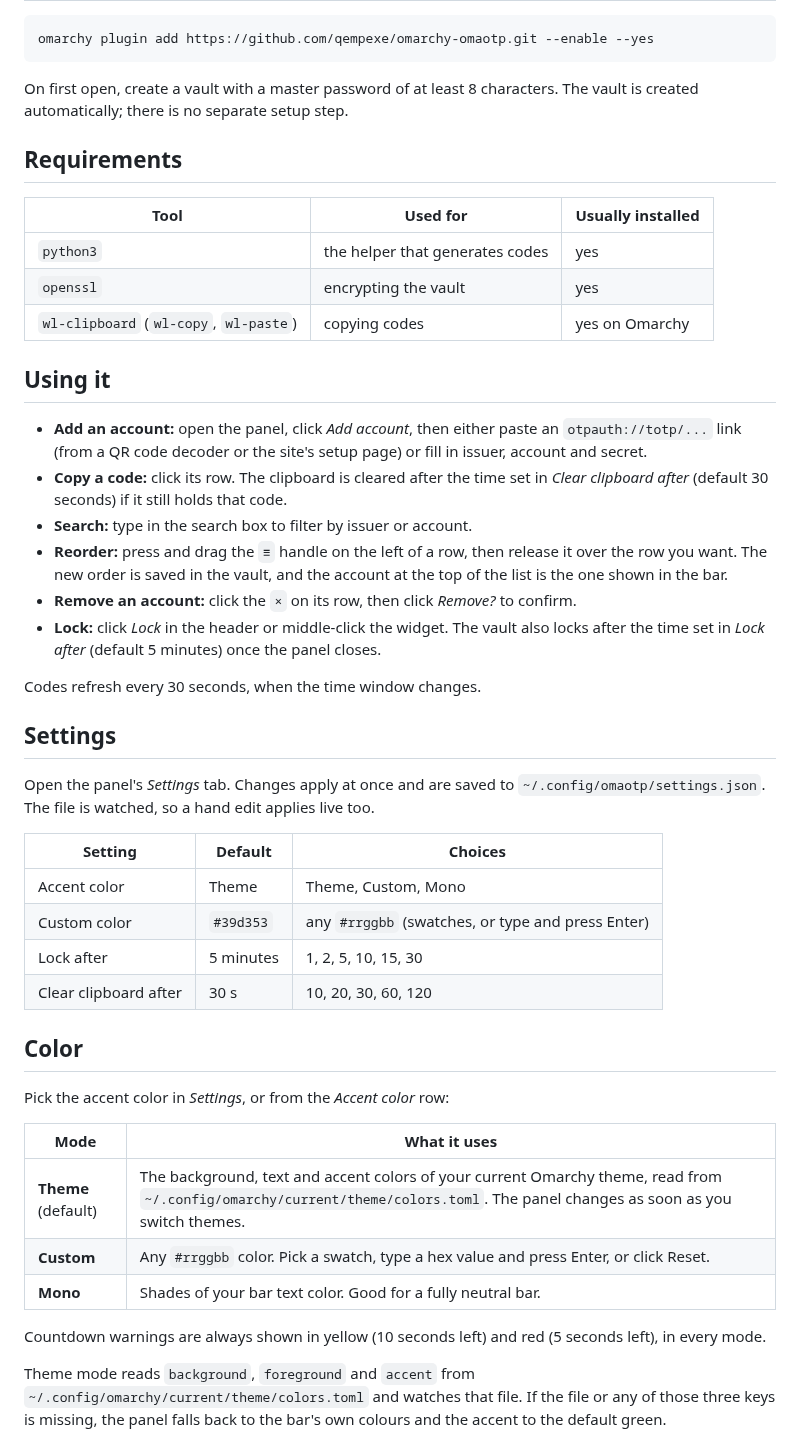
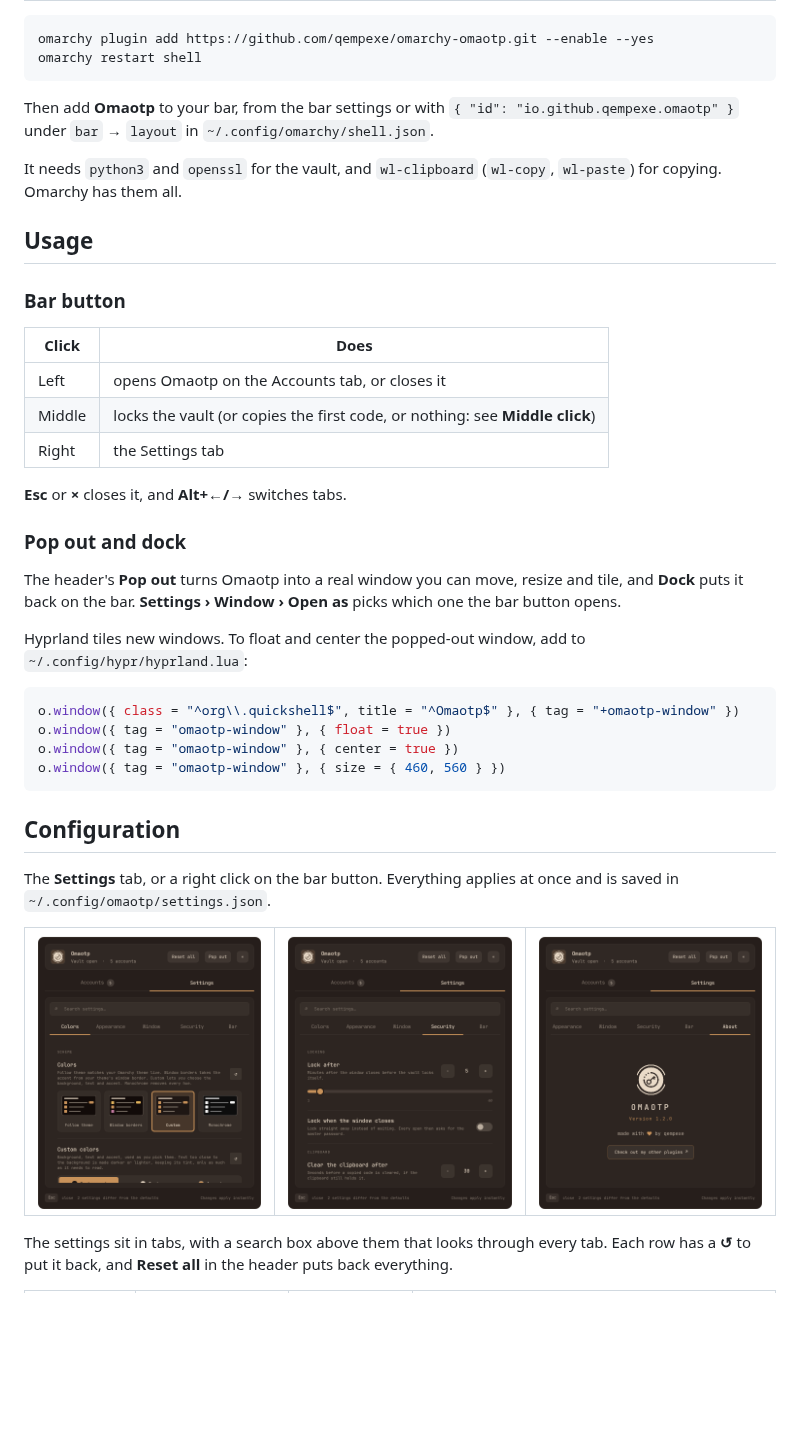
Before and after one commit to qempexe/omarchy-omaotp, a Markdown page: README.md, the part around one of its changes. GitHub-like rendering; pictures changed too: screenshots/about.png (added), screenshots/settings-security.png (added), screenshots/settings.png (added); blank space fills up the shorter version.

Commit message:
docs: README in the new layout, with screenshots and a new preview

````diff
--- a/README.md
+++ b/README.md
@@ -12,49 +62,55 @@ Codes are RFC 6238 TOTP, the same codes FreeOTP, Aegis and Google Authenticator
 omarchy plugin add https://github.com/qempexe/omarchy-omaotp.git --enable --yes
+omarchy restart shell
 ```
 
-On first open, create a vault with a master password of at least 8 characters. The vault is created automatically; there is no separate setup step.
+Then add **Omaotp** to your bar, from the bar settings or with
+`{ "id": "io.github.qempexe.omaotp" }` under `bar` → `layout` in
+`~/.config/omarchy/shell.json`.
 
-## Requirements
+It needs `python3` and `openssl` for the vault, and `wl-clipboard` (`wl-copy`,
+`wl-paste`) for copying. Omarchy has them all.
 
-| Tool | Used for | Usually installed |
-| --- | --- | --- |
-| `python3` | the helper that generates codes | yes |
-| `openssl` | encrypting the vault | yes |
-| `wl-clipboard` (`wl-copy`, `wl-paste`) | copying codes | yes on Omarchy |
+## Usage
 
-## Using it
+### Bar button
 
-* **Add an account:** open the panel, click *Add account*, then either paste an `otpauth://totp/...` link (from a QR code decoder or the site's setup page) or fill in issuer, account and secret.
-* **Copy a code:** click its row. The clipboard is cleared after the time set in *Clear clipboard after* (default 30 seconds) if it still holds that code.
-* **Search:** type in the search box to filter by issuer or account.
-* **Reorder:** press and drag the `≡` handle on the left of a row, then release it over the row you want. The new order is saved in the vault, and the account at the top of the list is the one shown in the bar.
-* **Remove an account:** click the `×` on its row, then click *Remove?* to confirm.
-* **Lock:** click *Lock* in the header or middle-click the widget. The vault also locks after the time set in *Lock after* (default 5 minutes) once the panel closes.
+| Click | Does |
+| --- | --- |
+| Left | opens Omaotp on the Accounts tab, or closes it |
+| Middle | locks the vault (or copies the first code, or nothing: see **Middle click**) |
+| Right | the Settings tab |
 
-Codes refresh every 30 seconds, when the time window changes.
+**Esc** or **×** closes it, and **Alt+←/→** switches tabs.
 
-## Settings
+### Pop out and dock
 
-Open the panel's *Settings* tab. Changes apply at once and are saved to `~/.config/omaotp/settings.json`. The file is watched, so a hand edit applies live too.
+The header's **Pop out** turns Omaotp into a real window you can move, resize and tile,
+and **Dock** puts it back on the bar. **Settings › Window › Open as** picks which one the
+bar button opens.
 
-| Setting | Default | Choices |
-| --- | --- | --- |
-| Accent color | Theme | Theme, Custom, Mono |
-| Custom color | `#39d353` | any `#rrggbb` (swatches, or type and press Enter) |
-| Lock after | 5 minutes | 1, 2, 5, 10, 15, 30 |
-| Clear clipboard after | 30 s | 10, 20, 30, 60, 120 |
+Hyprland tiles new windows. To float and center the popped-out window, add to
+`~/.config/hypr/hyprland.lua`:
 
-## Color
+```lua
+o.window({ class = "^org\\.quickshell$", title = "^Omaotp$" }, { tag = "+omaotp-window" })
+o.window({ tag = "omaotp-window" }, { float = true })
+o.window({ tag = "omaotp-window" }, { center = true })
+o.window({ tag = "omaotp-window" }, { size = { 460, 560 } })
+```
 
-Pick the accent color in *Settings*, or from the *Accent color* row:
+## Configuration
 
-| Mode | What it uses |
-| --- | --- |
-| **Theme** (default) | The background, text and accent colors of your current Omarchy theme, read from `~/.config/omarchy/current/theme/colors.toml`. The panel changes as soon as you switch themes. |
-| **Custom** | Any `#rrggbb` color. Pick a swatch, type a hex value and press Enter, or click Reset. |
-| **Mono** | Shades of your bar text color. Good for a fully neutral bar. |
+The **Settings** tab, or a right click on the bar button. Everything applies at once and
+is saved in `~/.config/omaotp/settings.json`.
 
-Countdown warnings are always shown in yellow (10 seconds left) and red (5 seconds left), in every mode.
+<table>
+<tr>
+<td><img src="screenshots/settings.png" alt="Settings: Colors"></td>
+<td><img src="screenshots/settings-security.png" alt="Settings: Security"></td>
+<td><img src="screenshots/about.png" alt="About"></td>
+</tr>
+</table>
 
-Theme mode reads `background`, `foreground` and `accent` from `~/.config/omarchy/current/theme/colors.toml` and watches that file. If the file or any of those three keys is missing, the panel falls back to the bar's own colours and the accent to the default green.
+The settings sit in tabs, with a search box above them that looks through every tab.
+Each row has a **↺** to put it back, and **Reset all** in the header puts back everything.
 
````
Also changed, not shown: other parts of README.md (+157 -40 lines), preview.png, screenshots/accounts.png (added), screenshots/locked.png (added).
